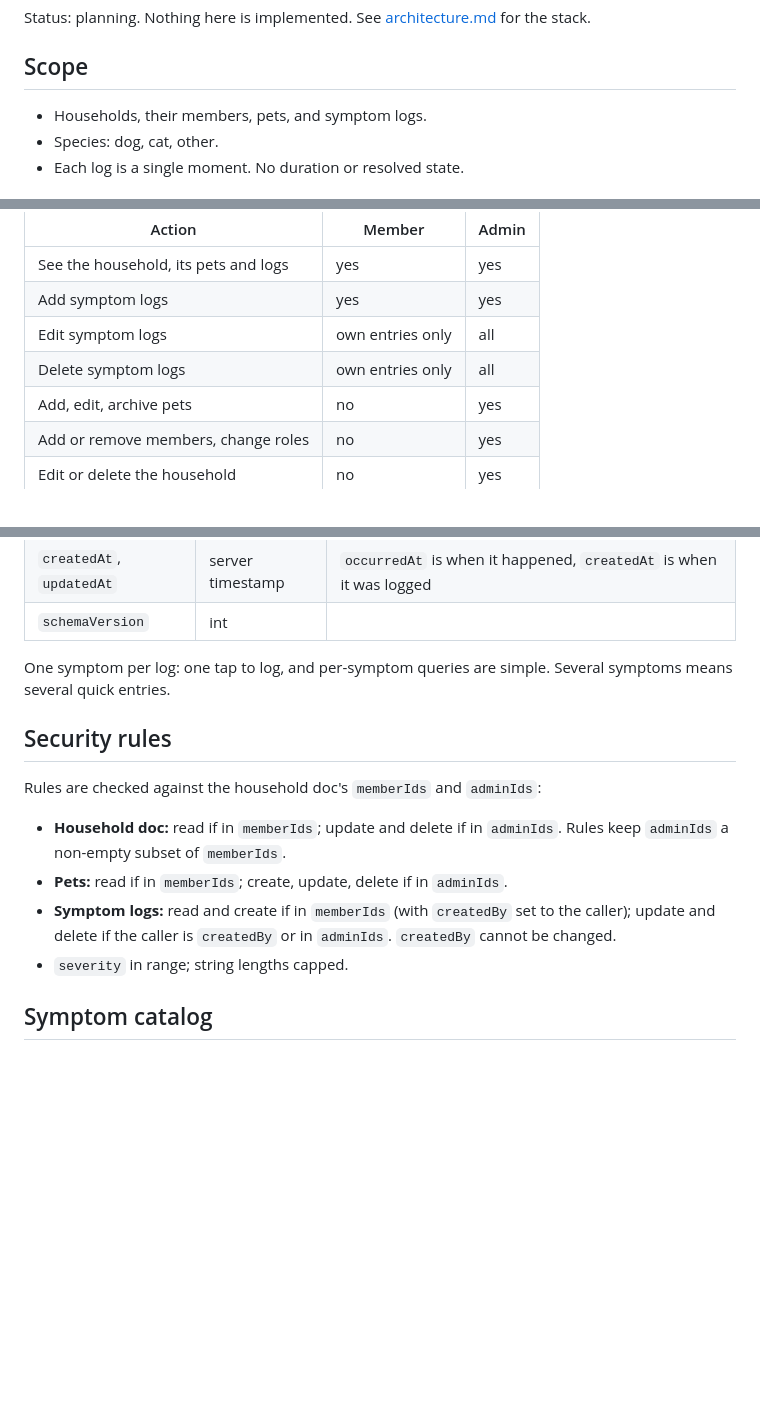
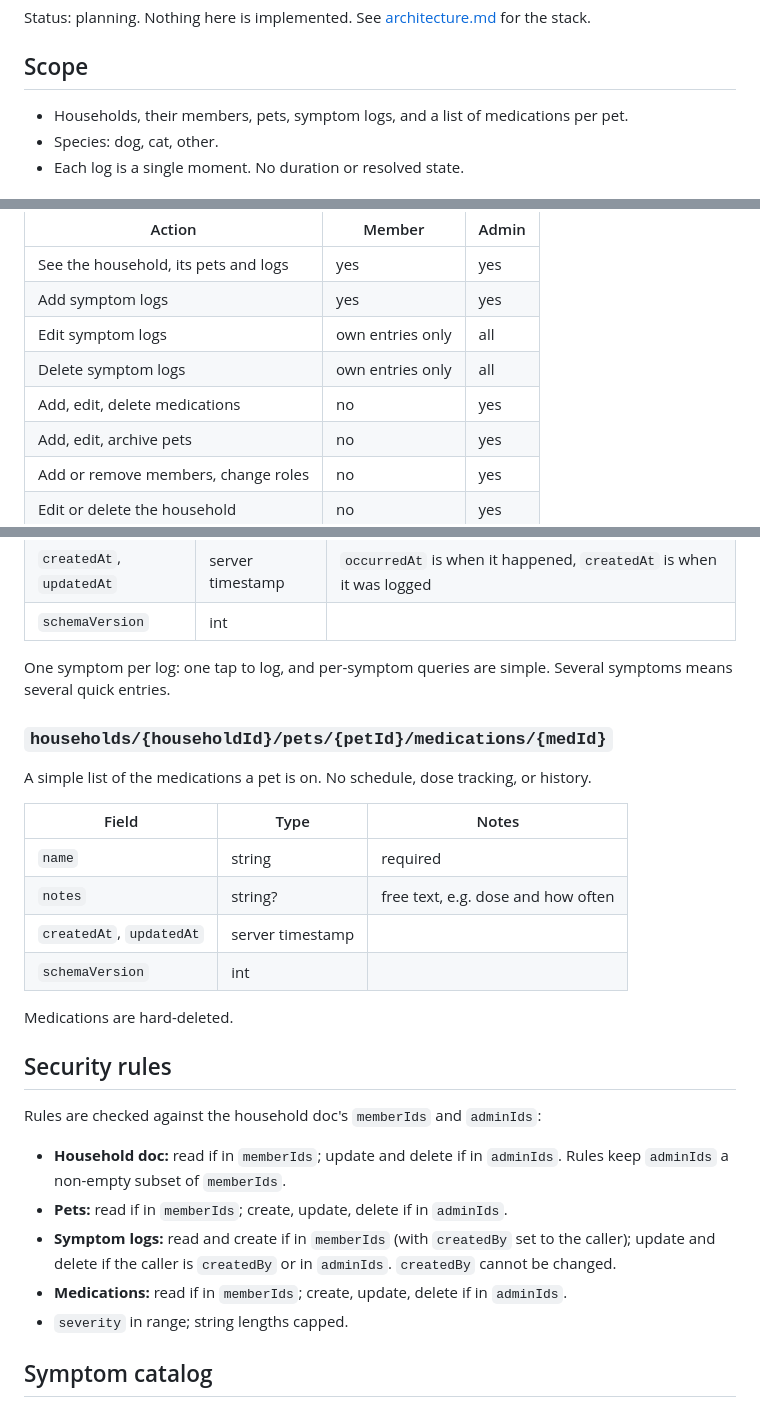
Before and after one commit to atniptw/pet-health-tracker, a Markdown page: docs/data-model.md, 3 parts joined by grey strips. GitHub-like rendering; blank space fills up the shorter version.

Commit message:
docs: add medications to data model
A simple per-pet list of medications. Only admins can add, edit and
delete them; all members can see them.

Co-Authored-By: Claude Sonnet 5 <noreply@anthropic.com>

```diff
--- a/docs/data-model.md
+++ b/docs/data-model.md
@@ -4,7 +4,7 @@ Status: planning. Nothing here is implemented. See [architecture.md](architectur
 
 ## Scope
 
-- Households, their members, pets, and symptom logs.
+- Households, their members, pets, symptom logs, and a list of medications per pet.
 - Species: dog, cat, other.
 - Each log is a single moment. No duration or resolved state.
 
@@ -18,6 +18,7 @@ A household has members and pets. Every member can see the household's pets and
 | Add symptom logs | yes | yes |
 | Edit symptom logs | own entries only | all |
 | Delete symptom logs | own entries only | all |
+| Add, edit, delete medications | no | yes |
 | Add, edit, archive pets | no | yes |
 | Add or remove members, change roles | no | yes |
 | Edit or delete the household | no | yes |
@@ -69,6 +70,19 @@ A pet belongs to exactly one household, so it is nested under it.
 
 One symptom per log: one tap to log, and per-symptom queries are simple. Several symptoms means several quick entries.
 
+### `households/{householdId}/pets/{petId}/medications/{medId}`
+
+A simple list of the medications a pet is on. No schedule, dose tracking, or history.
+
+| Field | Type | Notes |
+|---|---|---|
+| `name` | string | required |
+| `notes` | string? | free text, e.g. dose and how often |
+| `createdAt`, `updatedAt` | server timestamp | |
+| `schemaVersion` | int | |
+
+Medications are hard-deleted.
+
 ## Security rules
 
 Rules are checked against the household doc's `memberIds` and `adminIds`:
@@ -76,6 +90,7 @@ Rules are checked against the household doc's `memberIds` and `adminIds`:
 - **Household doc:** read if in `memberIds`; update and delete if in `adminIds`. Rules keep `adminIds` a non-empty subset of `memberIds`.
 - **Pets:** read if in `memberIds`; create, update, delete if in `adminIds`.
 - **Symptom logs:** read and create if in `memberIds` (with `createdBy` set to the caller); update and delete if the caller is `createdBy` or in `adminIds`. `createdBy` cannot be changed.
+- **Medications:** read if in `memberIds`; create, update, delete if in `adminIds`.
 - `severity` in range; string lengths capped.
 
 ## Symptom catalog
```
Also changed, not shown: other parts of docs/data-model.md (+1 -0 lines).
